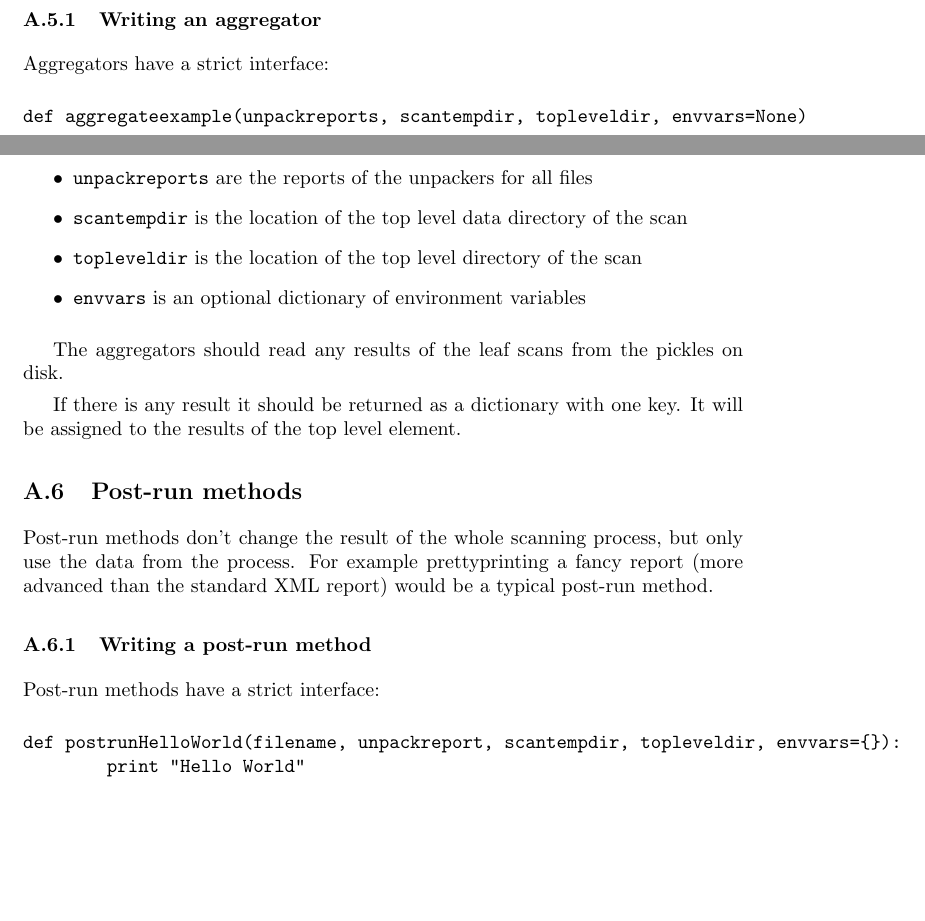
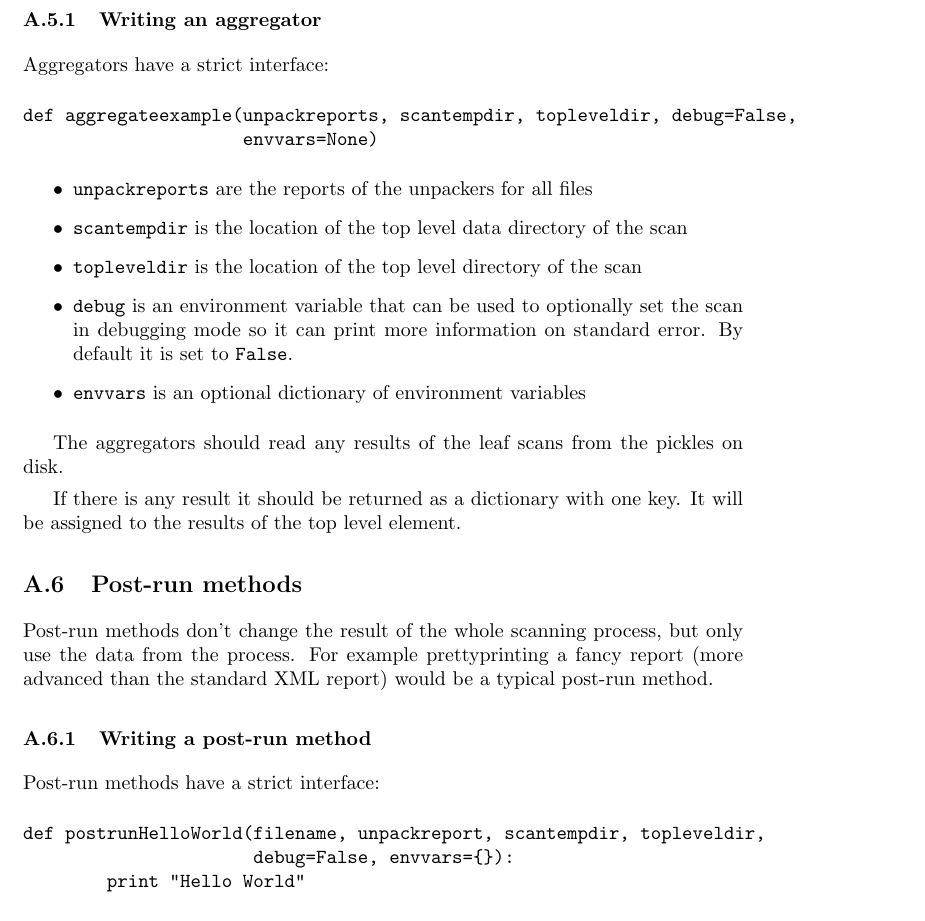
Before and after one commit to armijnhemel/binaryanalysis, a LaTeX document (doc/bat-manual.tex): two parts of pages 17 and 18 of 34 before the commit and part of page 18 of 34 after it, the two joined at a grey line, cut so that both start at the same text, the shorter picture padded with empty space. Compiled offline with pdfLaTeX.

Commit message:
add info about 'debug'

```diff
--- a/doc/bat-manual.tex
+++ b/doc/bat-manual.tex
@@ -799,7 +802,7 @@ Example:
 
 \begin{verbatim}
 def prerunMethod(filename, tempdir=None, tags=[],
-                 offsets={}, envvars=None):
+                 offsets={}, debug=False, envvars=None):
         newtags = []
         newtags.append('helloworld')
         return newtags
@@ -816,7 +819,7 @@ The unpackers have a strict interface:
 
 \begin{verbatim}
 def unpackScan(filename, tempdir=None, blacklist=[], offsets={},
-               envvars=None):
+               debug=False, envvars=None):
         ## code goes here
 \end{verbatim}
 
@@ -924,7 +930,7 @@ an optional blacklist with byte ranges that should not be scanned and an
 optional list of environment variables. For example:
 
 \begin{verbatim}
-def programScan(path, tags, blacklist=[], envvars=None):
+def programScan(path, tags, blacklist=[], debug=False, envvars=None):
         ## code goes here
 \end{verbatim}
 
@@ -999,7 +1005,8 @@ modify results.
 Aggregators have a strict interface:
 
 \begin{verbatim}
-def aggregateexample(unpackreports, scantempdir, topleveldir, envvars=None)
+def aggregateexample(unpackreports, scantempdir, topleveldir, debug=False,
+                     envvars=None)
 \end{verbatim}
 
 \begin{itemize}
@@ -1008,6 +1015,9 @@ def aggregateexample(unpackreports, scantempdir, topleveldir, envvars=None)
 the scan
 \item \texttt{topleveldir} is the location of the top level directory of the
 scan
+\item \texttt{debug} is an environment variable that can be used to optionally
+set the scan in debugging mode so it can print more information on standard
+error. By default it is set to \texttt{False}.
 \item \texttt{envvars} is an optional dictionary of environment variables
 \end{itemize}
 
@@ -1029,7 +1039,8 @@ method.
 Post-run methods have a strict interface:
 
 \begin{verbatim}
-def postrunHelloWorld(filename, unpackreport, scantempdir, topleveldir, envvars={}):
+def postrunHelloWorld(filename, unpackreport, scantempdir, topleveldir,
+                      debug=False, envvars={}):
         print "Hello World"
 \end{verbatim}
 
```
Also changed, not shown: doc/bat-manual.tex (9 more changed lines).
